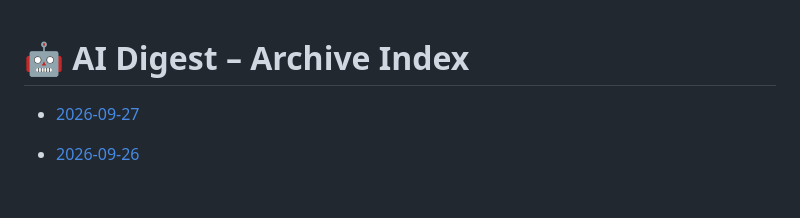
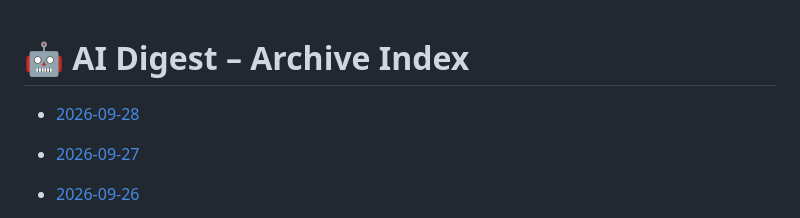
Before and after one commit to zeshengzong/aidigest, a Markdown page: DIGEST.md, the part around the change. GitHub-like rendering; blank space fills up the shorter version.

Commit message:
📰 AI Digest for 2026-09-28

```diff
--- a/DIGEST.md
+++ b/DIGEST.md
@@ -1,4 +1,6 @@
 # 🤖 AI Digest – Archive Index
+
+- [2026-09-28](archives/2026-09-28.md)
 
 - [2026-09-27](archives/2026-09-27.md)
 
```
Also changed, not shown: archives/2026-09-28.md (added, +116 -0 lines).
